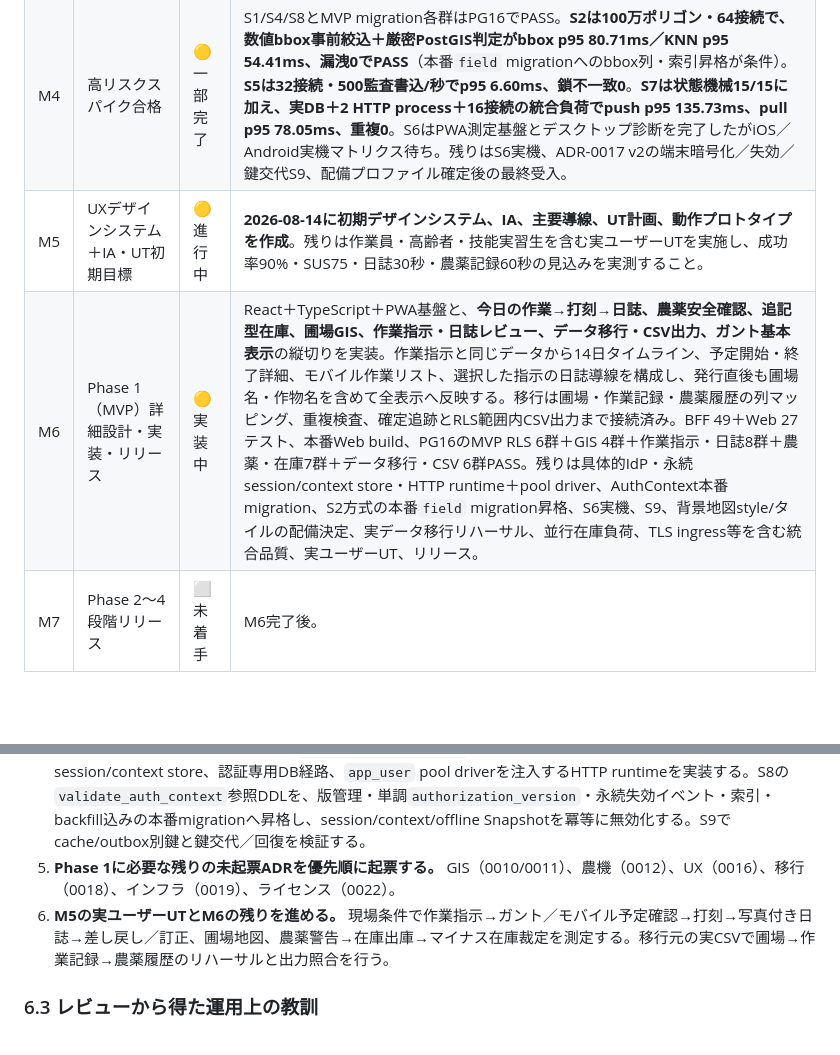
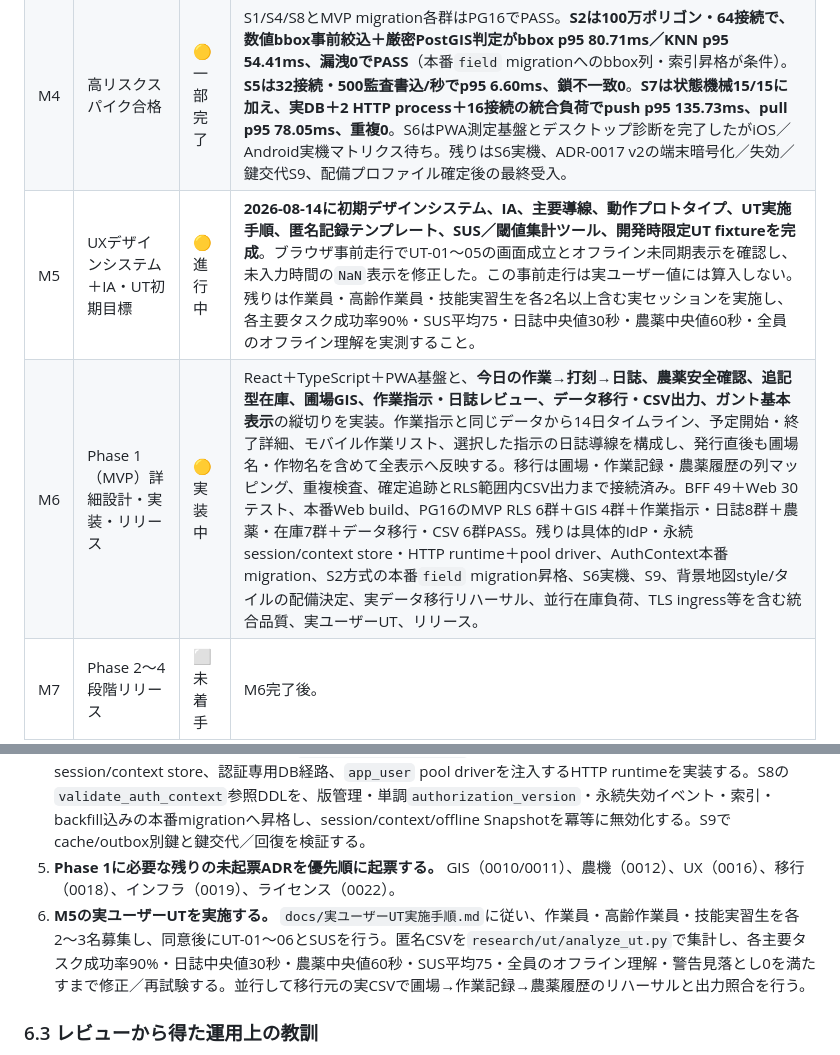
Before and after one commit to ichisemasashi/ISAS, a Markdown page: docs/開発工程.md, 2 parts joined by grey strips. GitHub-like rendering; blank space fills up the shorter version.

Commit message:
実ユーザーUT準備状況を進捗へ反映

```diff
--- a/docs/開発工程.md
+++ b/docs/開発工程.md
@@ -197,8 +197,8 @@ spikes/                                     技術検証SQL・ランナー・実
 | M2 | アーキテクチャ決定（ADR）確定 | 🟡 進行中 | 11本起票済み。**クローズ10本＝0001・0002・0003・0005・0006・0007・0008・0009・0015・0017**。**再オープン1本＝0004**。未起票11本。 |
 | M3 | データモデル＋RLS権限設計確定 | ✅ 完了 | **2026-08-14再クローズ**。ADR-0001 v19、ADR-0002 v13、ADR-0007 v9、ADR-0008 v10、データモデル v14、ADR-0003 v9を収束。要求v0.21へ法域／シャード用語とログインSLOを反映。受理台帳・`event_ts`のサーバ権威化・同一tenant訂正FKを再照合し、再レビュー H0/M0、PostgreSQL 16.4 S1 PASS。 |
 | M4 | 高リスクスパイク合格 | 🟡 一部完了 | S1/S4/S8とMVP migration各群はPG16でPASS。**S2は100万ポリゴン・64接続で、数値bbox事前絞込＋厳密PostGIS判定がbbox p95 80.71ms／KNN p95 54.41ms、漏洩0でPASS**（本番`field` migrationへのbbox列・索引昇格が条件）。**S5は32接続・500監査書込/秒でp95 6.60ms、鎖不一致0**。**S7は状態機械15/15に加え、実DB＋2 HTTP process＋16接続の統合負荷でpush p95 135.73ms、pull p95 78.05ms、重複0**。S6はPWA測定基盤とデスクトップ診断を完了したがiOS／Android実機マトリクス待ち。残りはS6実機、ADR-0017 v2の端末暗号化／失効／鍵交代S9、配備プロファイル確定後の最終受入。 |
-| M5 | UXデザインシステム＋IA・UT初期目標 | 🟡 進行中 | **2026-08-14に初期デザインシステム、IA、主要導線、UT計画、動作プロトタイプを作成**。残りは作業員・高齢者・技能実習生を含む実ユーザーUTを実施し、成功率90%・SUS75・日誌30秒・農薬記録60秒の見込みを実測すること。 |
-| M6 | Phase 1（MVP）詳細設計・実装・リリース | 🟡 実装中 | React＋TypeScript＋PWA基盤と、**今日の作業→打刻→日誌、農薬安全確認、追記型在庫、圃場GIS、作業指示・日誌レビュー、データ移行・CSV出力、ガント基本表示**の縦切りを実装。作業指示と同じデータから14日タイムライン、予定開始・終了詳細、モバイル作業リスト、選択した指示の日誌導線を構成し、発行直後も圃場名・作物名を含めて全表示へ反映する。移行は圃場・作業記録・農薬履歴の列マッピング、重複検査、確定追跡とRLS範囲内CSV出力まで接続済み。BFF 49＋Web 27テスト、本番Web build、PG16のMVP RLS 6群＋GIS 4群＋作業指示・日誌8群＋農薬・在庫7群＋データ移行・CSV 6群PASS。残りは具体的IdP・永続session/context store・HTTP runtime＋pool driver、AuthContext本番migration、S2方式の本番`field` migration昇格、S6実機、S9、背景地図style/タイルの配備決定、実データ移行リハーサル、並行在庫負荷、TLS ingress等を含む統合品質、実ユーザーUT、リリース。 |
+| M5 | UXデザインシステム＋IA・UT初期目標 | 🟡 進行中 | **2026-08-14に初期デザインシステム、IA、主要導線、動作プロトタイプ、UT実施手順、匿名記録テンプレート、SUS／閾値集計ツール、開発時限定UT fixtureを完成**。ブラウザ事前走行でUT-01〜05の画面成立とオフライン未同期表示を確認し、未入力時間の`NaN`表示を修正した。この事前走行は実ユーザー値には算入しない。残りは作業員・高齢作業員・技能実習生を各2名以上含む実セッションを実施し、各主要タスク成功率90%・SUS平均75・日誌中央値30秒・農薬中央値60秒・全員のオフライン理解を実測すること。 |
+| M6 | Phase 1（MVP）詳細設計・実装・リリース | 🟡 実装中 | React＋TypeScript＋PWA基盤と、**今日の作業→打刻→日誌、農薬安全確認、追記型在庫、圃場GIS、作業指示・日誌レビュー、データ移行・CSV出力、ガント基本表示**の縦切りを実装。作業指示と同じデータから14日タイムライン、予定開始・終了詳細、モバイル作業リスト、選択した指示の日誌導線を構成し、発行直後も圃場名・作物名を含めて全表示へ反映する。移行は圃場・作業記録・農薬履歴の列マッピング、重複検査、確定追跡とRLS範囲内CSV出力まで接続済み。BFF 49＋Web 30テスト、本番Web build、PG16のMVP RLS 6群＋GIS 4群＋作業指示・日誌8群＋農薬・在庫7群＋データ移行・CSV 6群PASS。残りは具体的IdP・永続session/context store・HTTP runtime＋pool driver、AuthContext本番migration、S2方式の本番`field` migration昇格、S6実機、S9、背景地図style/タイルの配備決定、実データ移行リハーサル、並行在庫負荷、TLS ingress等を含む統合品質、実ユーザーUT、リリース。 |
 | M7 | Phase 2〜4 段階リリース | ⬜ 未着手 | M6完了後。 |
 
 ### 6.2 次に行う作業
@@ -208,7 +208,7 @@ spikes/                                     技術検証SQL・ランナー・実
 3. **法域プロファイルのE2/E3入力を業務・法務判断として準備する。** 未確認の法定保持を既定にせず、確認済み根拠ID・保持年数・削除線引きを配備時設定へ落とす。
 4. **BFFを実配備runtimeへ接続する。** `createIsasApplication`へallowlist済みOIDC IdP、暗号化token＋永続session/context store、認証専用DB経路、`app_user` pool driverを注入するHTTP runtimeを実装する。S8の`validate_auth_context`参照DDLを、版管理・単調`authorization_version`・永続失効イベント・索引・backfill込みの本番migrationへ昇格し、session/context/offline Snapshotを冪等に無効化する。S9でcache/outbox別鍵と鍵交代／回復を検証する。
 5. **Phase 1に必要な残りの未起票ADRを優先順に起票する。** GIS（0010/0011）、農機（0012）、UX（0016）、移行（0018）、インフラ（0019）、ライセンス（0022）。
-6. **M5の実ユーザーUTとM6の残りを進める。** 現場条件で作業指示→ガント／モバイル予定確認→打刻→写真付き日誌→差し戻し／訂正、圃場地図、農薬警告→在庫出庫→マイナス在庫裁定を測定する。移行元の実CSVで圃場→作業記録→農薬履歴のリハーサルと出力照合を行う。
+6. **M5の実ユーザーUTを実施する。** `docs/実ユーザーUT実施手順.md`に従い、作業員・高齢作業員・技能実習生を各2〜3名募集し、同意後にUT-01〜06とSUSを行う。匿名CSVを`research/ut/analyze_ut.py`で集計し、各主要タスク成功率90%・日誌中央値30秒・農薬中央値60秒・SUS平均75・全員のオフライン理解・警告見落とし0を満たすまで修正／再試験する。並行して移行元の実CSVで圃場→作業記録→農薬履歴のリハーサルと出力照合を行う。
 
 ### 6.3 レビューから得た運用上の教訓
 
```
Also changed, not shown: docs/design/UXデザインシステム.md (+7 -3 lines), 1 other file.
